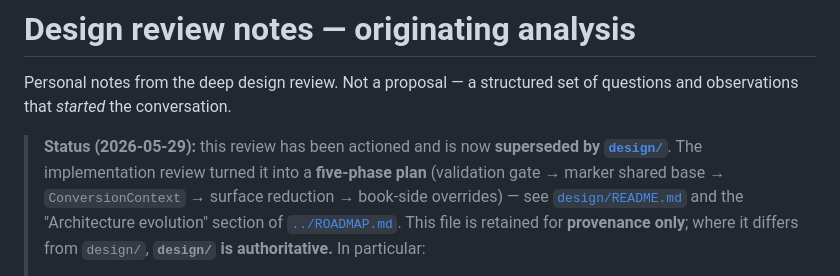
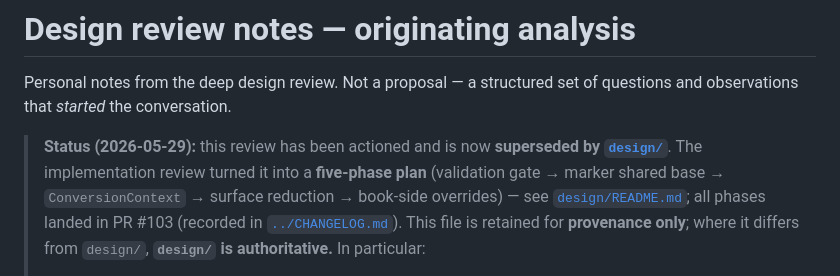
Before and after one commit to QuantEcon/claude-latex-to-myst, a Markdown page: docs/DESIGN-REVIEW.md, the part around the change. Drawn GitHub-style.

```diff
--- a/docs/DESIGN-REVIEW.md
+++ b/docs/DESIGN-REVIEW.md
@@ -7,8 +7,8 @@ set of questions and observations that *started* the conversation.
 > **superseded by [`design/`](design/)**. The implementation review turned
 > it into a **five-phase plan** (validation gate → marker shared base →
 > `ConversionContext` → surface reduction → book-side overrides) — see
-> [`design/README.md`](design/README.md) and the "Architecture evolution"
-> section of [`../ROADMAP.md`](../ROADMAP.md). This file is retained for
+> [`design/README.md`](design/README.md); all phases landed in PR #103
+> (recorded in [`../CHANGELOG.md`](../CHANGELOG.md)). This file is retained for
 > **provenance only**; where it differs from `design/`, **`design/` is
 > authoritative.** In particular:
 >
```
Also changed, not shown: docs/design/README.md (+4 -5 lines).
